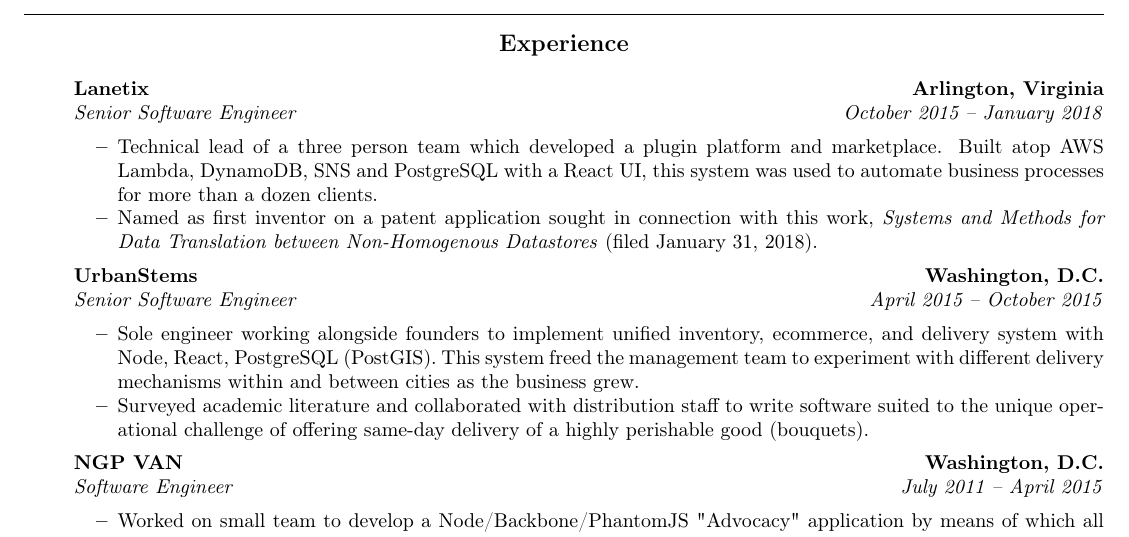
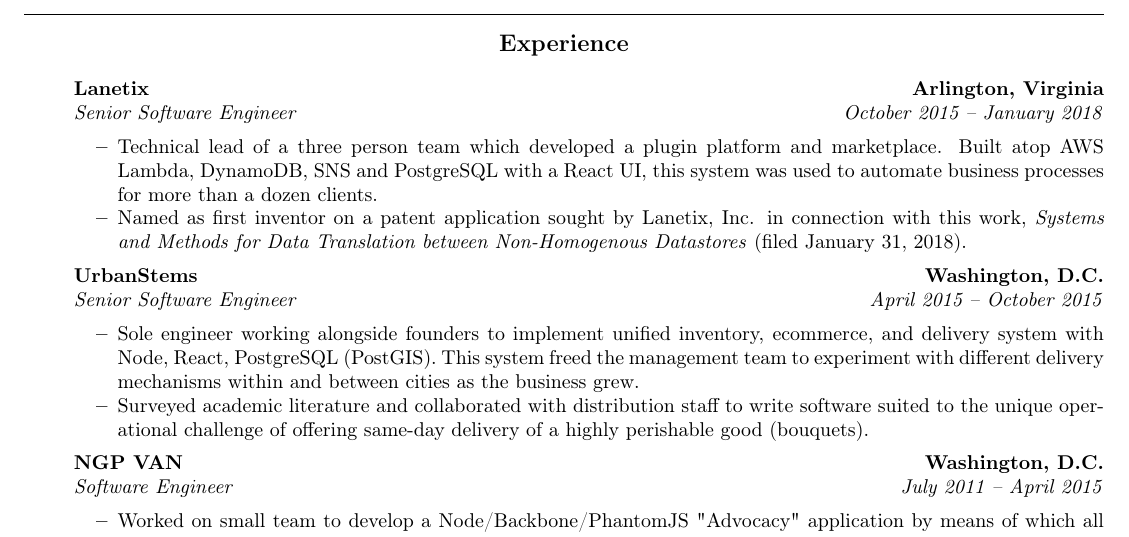
Before and after one commit to bwestergard/cv, a LaTeX document (bjorn.tex): part of the page, cut so that both start at the same text. Compiled offline with pdfLaTeX.

Commit message:
clarify agent seeking patent
Signed-off-by: Bjorn Westergard <bjornw@gmail.com>

```diff
--- a/bjorn.tex
+++ b/bjorn.tex
@@ -72,7 +72,7 @@
 	      {\emph{October 2015 -- January 2018}}
 	      \begin{itemize*}
 	      	\item Technical lead of a three person team which developed a plugin platform and marketplace. Built atop AWS Lambda, DynamoDB, SNS and PostgreSQL with a React UI, this system was used to automate business processes for more than a dozen clients.
-					\item Named as first inventor on a patent application sought in connection with this work, \textit{Systems and Methods for Data Translation between Non-Homogenous Datastores} (filed January 31, 2018).
+					\item Named as first inventor on a patent application sought by Lanetix, Inc. in connection with this work, \textit{Systems and Methods for Data Translation between Non-Homogenous Datastores} (filed January 31, 2018).
 	      \end{itemize*}
 
 	\item[]
```
